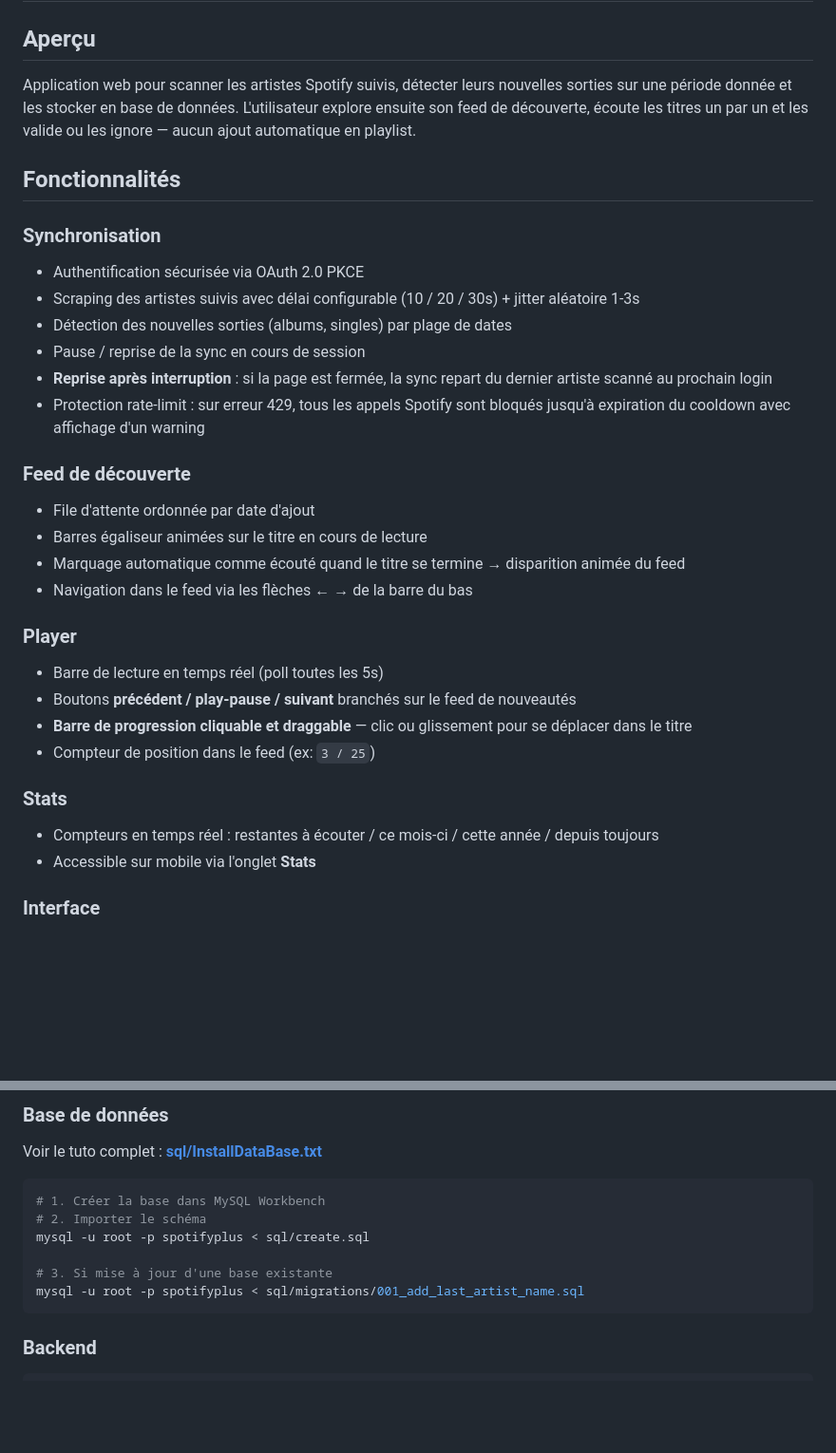
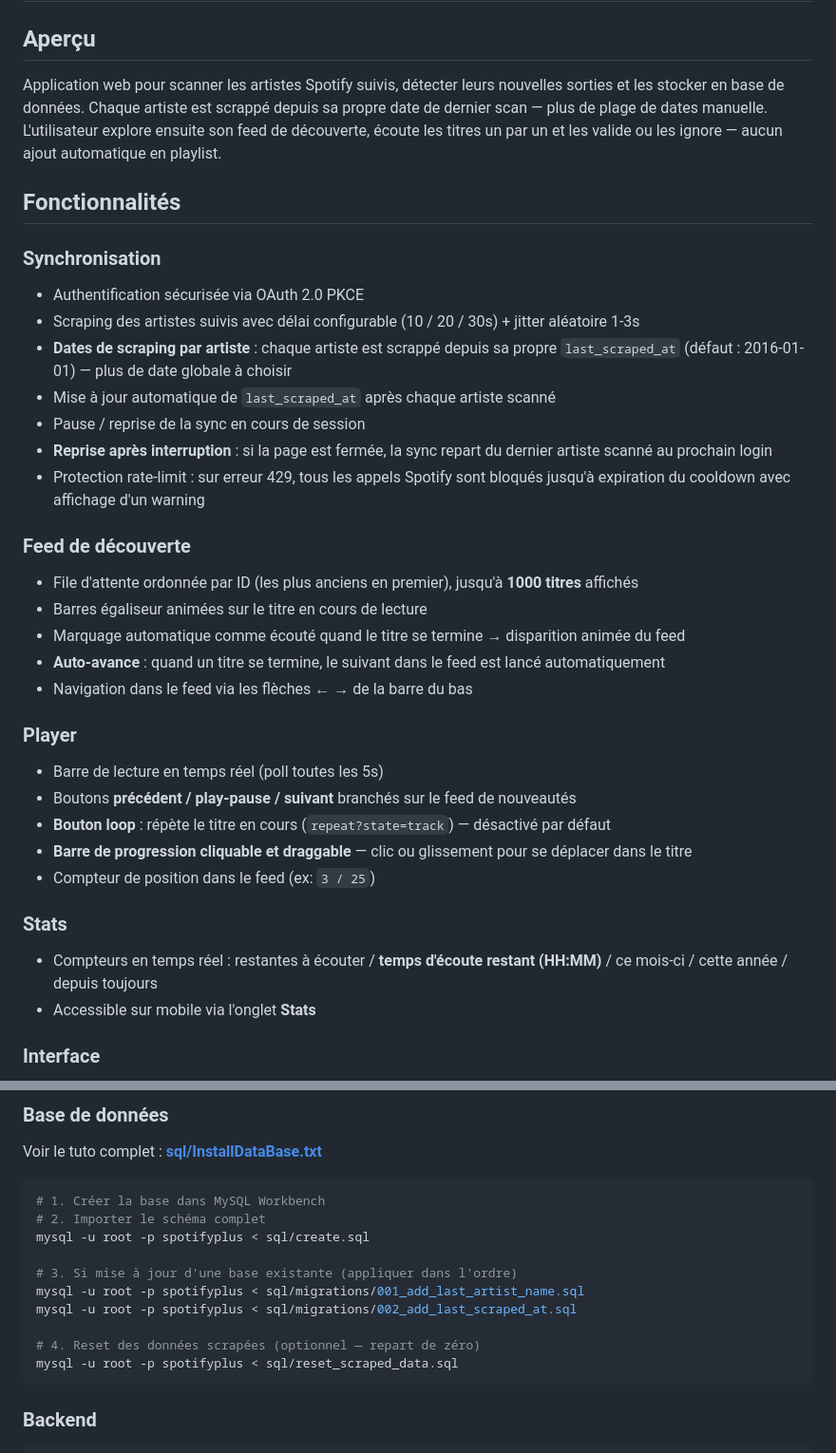
Before and after one commit to Pierre-Portfolio/NewSpotifyRelease, a Markdown page: README.md, 2 parts joined by grey strips. Shown at 95% size. GitHub-like rendering; blank space fills up the shorter version.

Commit message:
update readme et claude

````diff
--- a/README.md
+++ b/README.md
@@ -8,32 +8,35 @@
 # Spotify+ — Nouvelles Sorties
 
 ## Aperçu
-Application web pour scanner les artistes Spotify suivis, détecter leurs nouvelles sorties sur une période donnée et les stocker en base de données. L'utilisateur explore ensuite son feed de découverte, écoute les titres un par un et les valide ou les ignore — aucun ajout automatique en playlist.
+Application web pour scanner les artistes Spotify suivis, détecter leurs nouvelles sorties et les stocker en base de données. Chaque artiste est scrappé depuis sa propre date de dernier scan — plus de plage de dates manuelle. L'utilisateur explore ensuite son feed de découverte, écoute les titres un par un et les valide ou les ignore — aucun ajout automatique en playlist.
 
 ## Fonctionnalités
 
 ### Synchronisation
 - Authentification sécurisée via OAuth 2.0 PKCE
 - Scraping des artistes suivis avec délai configurable (10 / 20 / 30s) + jitter aléatoire 1-3s
-- Détection des nouvelles sorties (albums, singles) par plage de dates
+- **Dates de scraping par artiste** : chaque artiste est scrappé depuis sa propre `last_scraped_at` (défaut : 2016-01-01) — plus de date globale à choisir
+- Mise à jour automatique de `last_scraped_at` après chaque artiste scanné
 - Pause / reprise de la sync en cours de session
 - **Reprise après interruption** : si la page est fermée, la sync repart du dernier artiste scanné au prochain login
 - Protection rate-limit : sur erreur 429, tous les appels Spotify sont bloqués jusqu'à expiration du cooldown avec affichage d'un warning
 
 ### Feed de découverte
-- File d'attente ordonnée par date d'ajout
+- File d'attente ordonnée par ID (les plus anciens en premier), jusqu'à **1000 titres** affichés
 - Barres égaliseur animées sur le titre en cours de lecture
 - Marquage automatique comme écouté quand le titre se termine → disparition animée du feed
+- **Auto-avance** : quand un titre se termine, le suivant dans le feed est lancé automatiquement
 - Navigation dans le feed via les flèches ← → de la barre du bas
 
 ### Player
 - Barre de lecture en temps réel (poll toutes les 5s)
 - Boutons **précédent / play-pause / suivant** branchés sur le feed de nouveautés
+- **Bouton loop** : répète le titre en cours (`repeat?state=track`) — désactivé par défaut
 - **Barre de progression cliquable et draggable** — clic ou glissement pour se déplacer dans le titre
 - Compteur de position dans le feed (ex: `3 / 25`)
 
 ### Stats
-- Compteurs en temps réel : restantes à écouter / ce mois-ci / cette année / depuis toujours
+- Compteurs en temps réel : restantes à écouter / **temps d'écoute restant (HH:MM)** / ce mois-ci / cette année / depuis toujours
 - Accessible sur mobile via l'onglet **Stats**
 
 ### Interface
@@ -56,11 +59,15 @@ Voir le tuto complet : **[sql/InstallDataBase.txt](sql/InstallDataBase.txt)**
 
 ```bash
 # 1. Créer la base dans MySQL Workbench
-# 2. Importer le schéma
+# 2. Importer le schéma complet
 mysql -u root -p spotifyplus < sql/create.sql
 
-# 3. Si mise à jour d'une base existante
+# 3. Si mise à jour d'une base existante (appliquer dans l'ordre)
 mysql -u root -p spotifyplus < sql/migrations/001_add_last_artist_name.sql
+mysql -u root -p spotifyplus < sql/migrations/002_add_last_scraped_at.sql
+
+# 4. Reset des données scrapées (optionnel — repart de zéro)
+mysql -u root -p spotifyplus < sql/reset_scraped_data.sql
 ```
 
 ### Backend
````
Also changed, not shown: other parts of README.md (+5 -2 lines), CLAUDE.md (+55 -26 lines).
